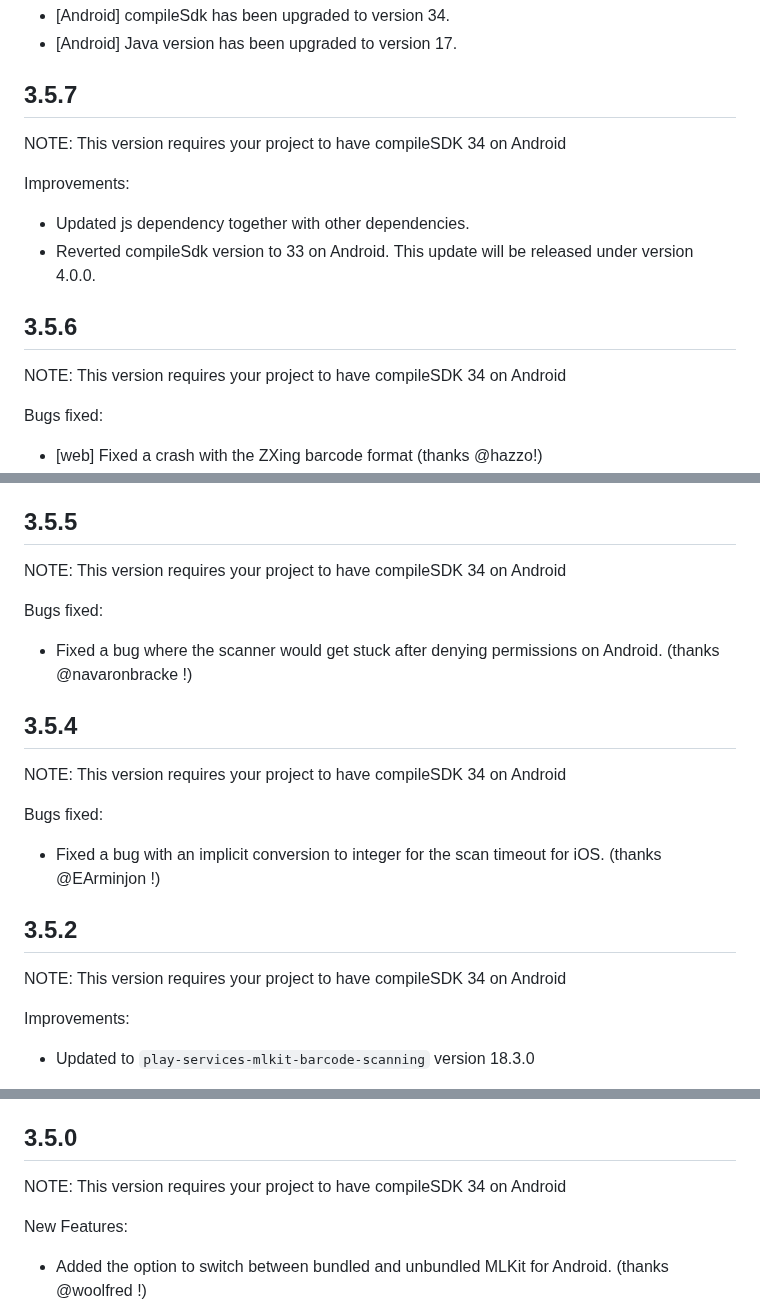
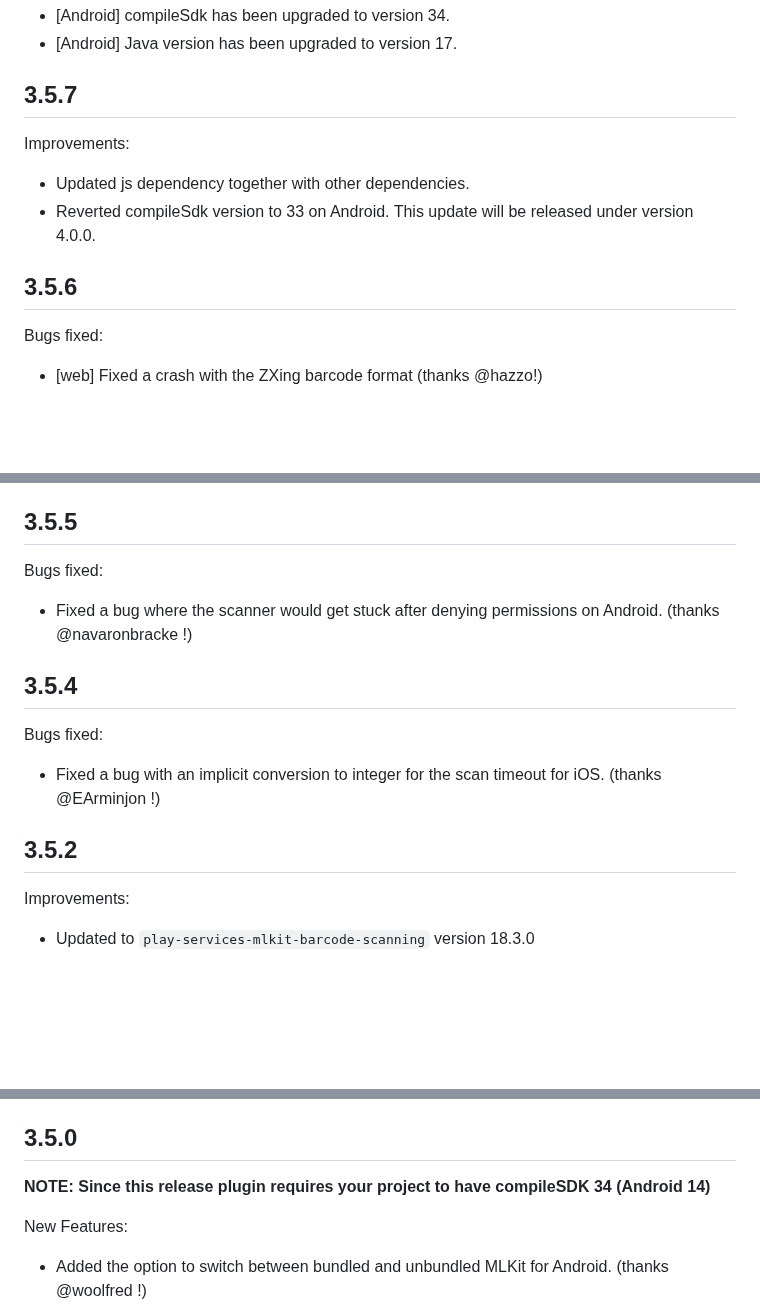
Before and after one commit to juliansteenbakker/mobile_scanner, a Markdown page: CHANGELOG.md, 3 parts joined by grey strips. Rendered like a GitHub page; blank space fills up the shorter version.

```diff
--- a/CHANGELOG.md
+++ b/CHANGELOG.md
@@ -5,15 +5,11 @@ BREAKING CHANGES:
 
 ## 3.5.7
 
-NOTE: This version requires your project to have compileSDK 34 on Android
-
 Improvements:
 * Updated js dependency together with other dependencies.
 * Reverted compileSdk version to 33 on Android. This update will be released under version 4.0.0.
 
 ## 3.5.6
-
-NOTE: This version requires your project to have compileSDK 34 on Android
 
 Bugs fixed:
 * [web] Fixed a crash with the ZXing barcode format (thanks @hazzo!)
@@ -29,21 +25,15 @@ Improvements:
 
 ## 3.5.5
 
-NOTE: This version requires your project to have compileSDK 34 on Android
-
 Bugs fixed:
 * Fixed a bug where the scanner would get stuck after denying permissions on Android. (thanks @navaronbracke !)
 
 ## 3.5.4
 
-NOTE: This version requires your project to have compileSDK 34 on Android
-
 Bugs fixed:
 * Fixed a bug with an implicit conversion to integer for the scan timeout for iOS. (thanks @EArminjon !)
 
 ## 3.5.2
-
-NOTE: This version requires your project to have compileSDK 34 on Android
 
 Improvements:
 * Updated to `play-services-mlkit-barcode-scanning` version 18.3.0
@@ -79,7 +67,7 @@ Bugs fixed:
 
 ## 3.5.0
 
-NOTE: This version requires your project to have compileSDK 34 on Android
+**NOTE: Since this release plugin requires your project to have compileSDK 34 (Android 14)**
 
 New Features:
 * Added the option to switch between bundled and unbundled MLKit for Android. (thanks @woolfred !)
```
Also changed, not shown: other parts of CHANGELOG.md (+0 -2 lines).
